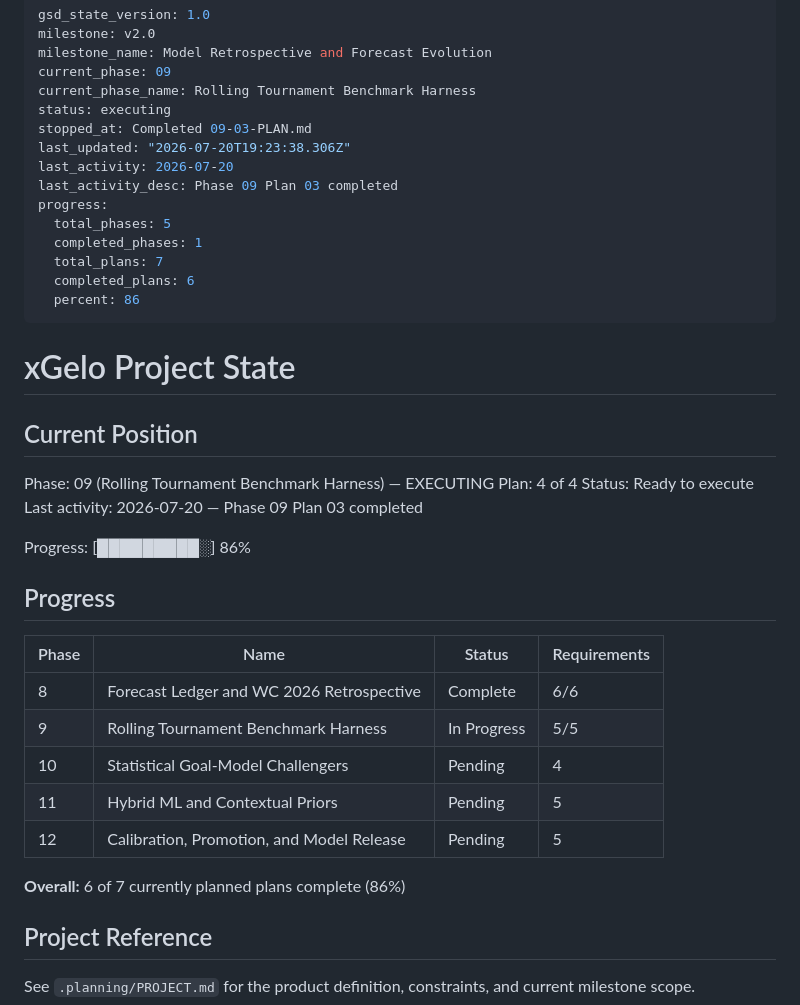
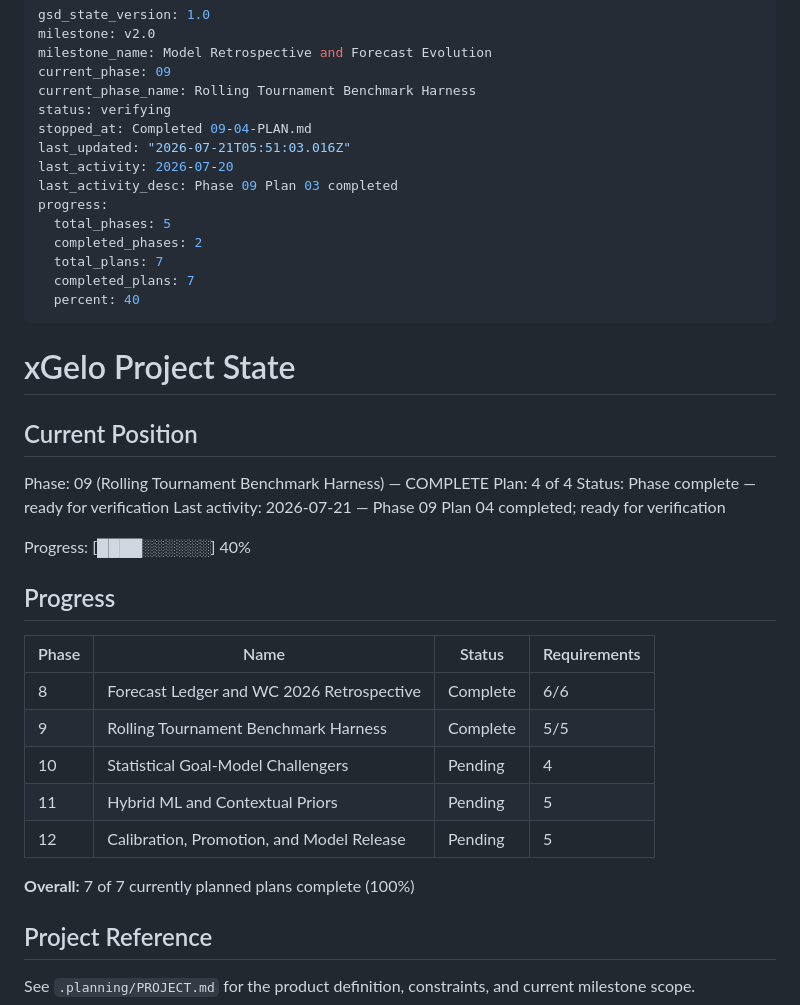
Before and after one commit to DavidZenz/xGelo, a Markdown page: .planning/STATE.md, the part around one of its changes. Drawn GitHub-style.

Commit message:
docs(09-04): complete sealed benchmark plan

```diff
--- a/.planning/STATE.md
+++ b/.planning/STATE.md
@@ -4,41 +4,41 @@ milestone: v2.0
 milestone_name: Model Retrospective and Forecast Evolution
 current_phase: 09
 current_phase_name: Rolling Tournament Benchmark Harness
-status: executing
-stopped_at: Completed 09-03-PLAN.md
-last_updated: "2026-07-20T19:23:38.306Z"
+status: verifying
+stopped_at: Completed 09-04-PLAN.md
+last_updated: "2026-07-21T05:51:03.016Z"
 last_activity: 2026-07-20
 last_activity_desc: Phase 09 Plan 03 completed
 progress:
   total_phases: 5
-  completed_phases: 1
+  completed_phases: 2
   total_plans: 7
-  completed_plans: 6
-  percent: 86
+  completed_plans: 7
+  percent: 40
 ---
 
 # xGelo Project State
 
 ## Current Position
 
-Phase: 09 (Rolling Tournament Benchmark Harness) — EXECUTING
+Phase: 09 (Rolling Tournament Benchmark Harness) — COMPLETE
 Plan: 4 of 4
-Status: Ready to execute
-Last activity: 2026-07-20 — Phase 09 Plan 03 completed
+Status: Phase complete — ready for verification
+Last activity: 2026-07-21 — Phase 09 Plan 04 completed; ready for verification
 
-Progress: [█████████░] 86%
+Progress: [████░░░░░░] 40%
 
 ## Progress
 
 | Phase | Name | Status | Requirements |
 |-------|------|--------|--------------|
 | 8 | Forecast Ledger and WC 2026 Retrospective | Complete | 6/6 |
-| 9 | Rolling Tournament Benchmark Harness | In Progress | 5/5 |
+| 9 | Rolling Tournament Benchmark Harness | Complete | 5/5 |
 | 10 | Statistical Goal-Model Challengers | Pending | 4 |
 | 11 | Hybrid ML and Contextual Priors | Pending | 5 |
 | 12 | Calibration, Promotion, and Model Release | Pending | 5 |
 
-**Overall:** 6 of 7 currently planned plans complete (86%)
+**Overall:** 7 of 7 currently planned plans complete (100%)
 
 ## Project Reference
 
```
Also changed, not shown: other parts of .planning/STATE.md (+7 -3 lines), .planning/ROADMAP.md (+1 -1 lines).
